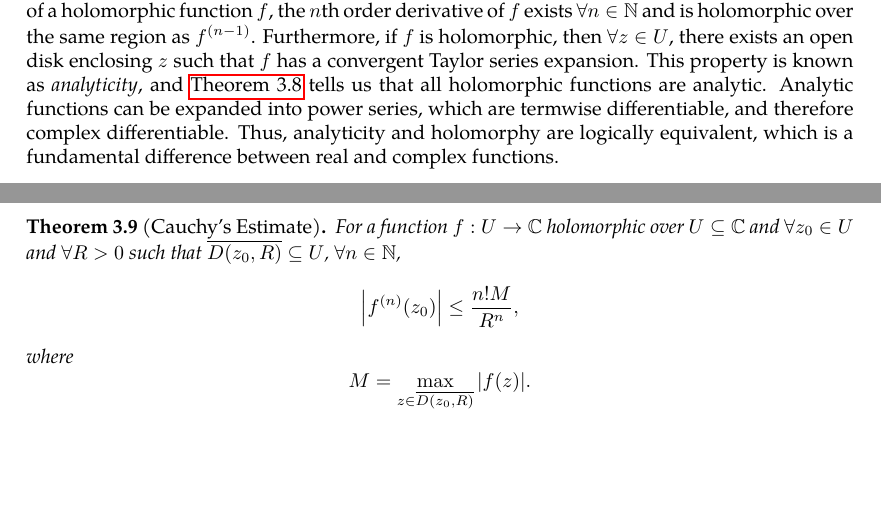
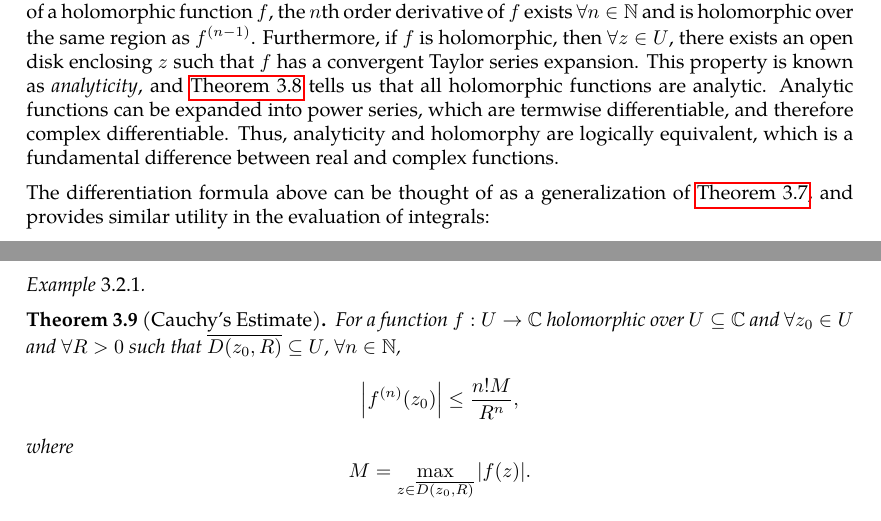
Before and after one commit to slipperking/complex-analysis-latex, a LaTeX document (main.tex): two parts of pages 42 and 43 of 77, joined at a grey line, cut so that both start at the same text, the shorter picture padded with empty space. Compiled offline with pdfLaTeX.

Commit message:
overleaf_to_git (Fri Jun 27 00:07:50 2025 -0700): update main.tex from r15199 to r15200

```diff
--- a/main.tex
+++ b/main.tex
@@ -1098,6 +1098,10 @@ The Cauchy--Goursat Integral Formula (\autoref{thm:cauchygoursatformula}) can al
 \begin{remark}
     By induction, we have shown that assuming the existence of the first order derivative of a holomorphic function \(f\), the \(n\)th order derivative of \(f\) exists \(\forall n\in\mathbb{N}\) and is holomorphic over the same region as \(f^{(n-1)}\). Furthermore, if \(f\) is holomorphic, then \(\forall z\in U\), there exists an open disk enclosing \(z\) such that \(f\) has a convergent Taylor series expansion. This property is known as \textit{analyticity}, and \autoref{thm:cauchydifferentiationformula} tells us that all holomorphic functions are analytic. Analytic functions can be expanded into power series, which are termwise differentiable, and therefore complex differentiable. Thus, analyticity and holomorphy are logically equivalent, which is a fundamental difference between real and complex functions.
 \end{remark}
+The differentiation formula above can be thought of as a generalization of \autoref{thm:cauchygoursatformula}, and provides similar utility in the evaluation of integrals:
+\begin{example}
+
+\end{example}
 \begin{theorem}[Cauchy's Estimate]\label{thm:cauchysestimate}
     For a function \(f:U\to\mathbb{C}\) holomorphic over \(U\subseteq\mathbb{C}\) and \(\forall z_0\in U\) and \(\forall R>0\) such that \(\overline{D\paren{z_0,R}}\subseteq{U}\), \(\forall n\in\mathbb{N}\), \[\abs{f^{(n)}\paren{z_0}}\leq\frac{n!M}{R^n},\]
     where \[M=\max_{z\in\overline{D\paren{z_0,R}}}\abs{f(z)}.\]
```
